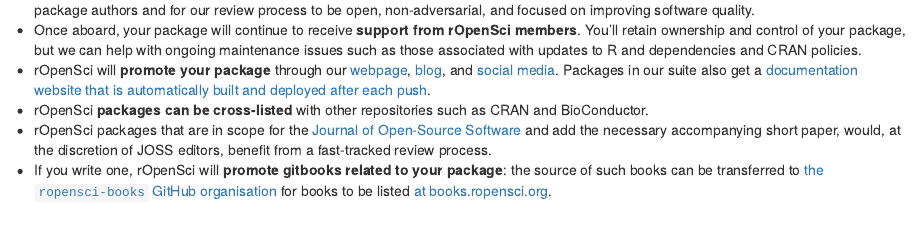
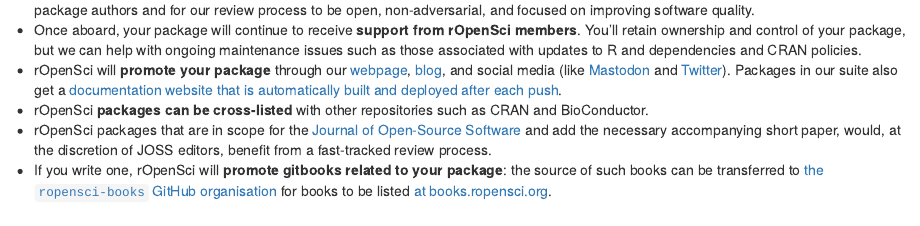
Before and after one commit to ropensci/dev_guide, an R Markdown document (softwarereview_intro.Rmd): the page in a window 1100 px wide, from 620 px down. Rendered offline with R 4.5, knitr and Pandoc, with nearby package versions.

Commit message:
Adding mastodon to social media
Here is the edit to add Mastodon

close #582

```diff
--- a/softwarereview_intro.Rmd
+++ b/softwarereview_intro.Rmd
@@ -20,7 +20,7 @@ Technically, we make the most of [GitHub](https://github.com/) infrastructure: e
 
 -   First, and foremost, we hope you submit your package for review **because you value the feedback**.  We aim to provide useful feedback to package authors and for our review process to be open, non-adversarial, and focused on improving software quality.
 -   Once aboard, your package will continue to receive **support from rOpenSci members**.  You'll retain ownership and control of your package, but we can help with ongoing maintenance issues such as those associated with updates to R and dependencies and CRAN policies.
--   rOpenSci will **promote your package** through our [webpage](https://ropensci.org/packages/), [blog](https://ropensci.org/blog/), and [social media](https://twitter.com/ropensci). Packages in our suite also get a [documentation website that is automatically built and deployed after each push](#docsropensci).
+-   rOpenSci will **promote your package** through our [webpage](https://ropensci.org/packages/), [blog](https://ropensci.org/blog/), and social media (like [Mastodon](https://fosstodon.org/@ropensci) and [Twitter](https://twitter.com/ropensci)). Packages in our suite also get a [documentation website that is automatically built and deployed after each push](#docsropensci).
 -   rOpenSci **packages can be cross-listed** with other repositories such as CRAN and BioConductor.
 -   rOpenSci packages that are in scope for the [Journal of Open-Source Software](https://joss.theoj.org/) and add the necessary accompanying short paper, would, at the discretion of JOSS editors, benefit from a fast-tracked review process.
 -   If you write one, rOpenSci will **promote gitbooks related to your package**: the source of such books can be transferred to [the `ropensci-books` GitHub organisation](https://github.com/ropensci-books) for books to be listed [at books.ropensci.org](https://books.ropensci.org/).
```
